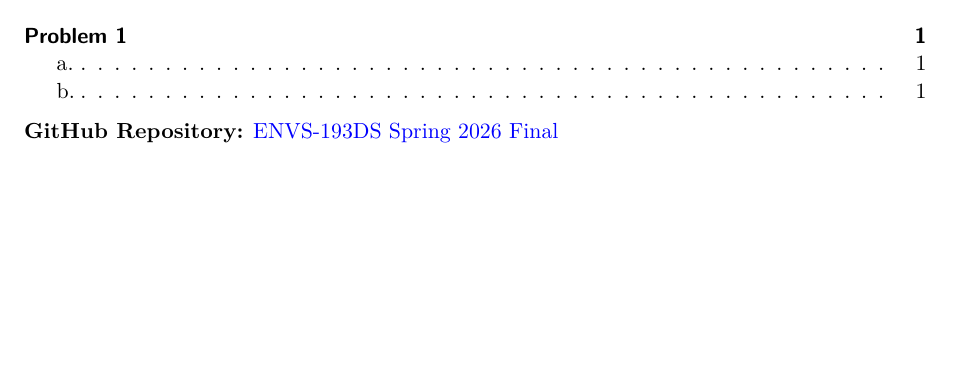
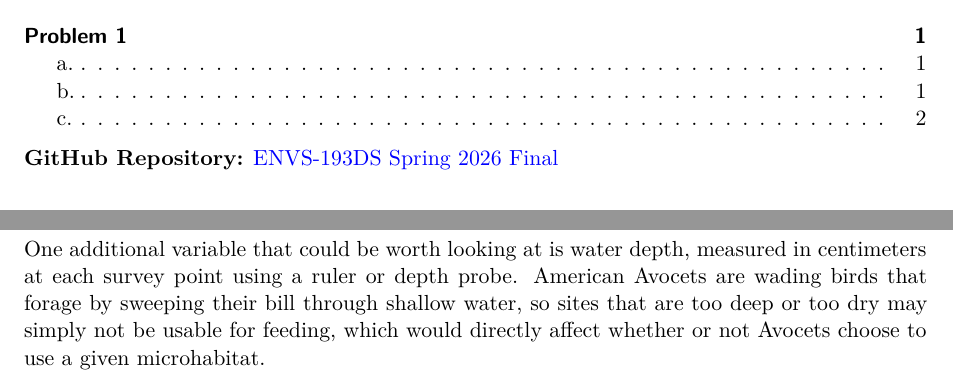
Before and after one commit to tadehperoomian/ENVS-193DS_spring-2026_final, a Quarto document (spring_2026_final.qmd): part of the page before the commit and two parts of pages 1 and 2 of 2 after it, the two joined at a grey line, cut so that both start at the same text, the shorter picture padded with empty space. Rendered offline with R 4.5, knitr and Pandoc in place of Quarto, then LaTeX, with nearby package versions.

Commit message:
wrote and rendered 1c

```diff
--- a/spring_2026_final.qmd
+++ b/spring_2026_final.qmd
@@ -36,3 +36,7 @@
 Part 1: American Avocets were more likely to be found in microhabitat sites that were closer to the water's edge. This suggests that how far a spot is from the water plays a role in whether or not an Avocet chooses to use it.
 
 Part 2: The three bird species did not use the five habitat types equally. Each species tended to show up more in certain habitats than others, meaning the habitat a bird is found in is related to which species it is.
+
+## c.
+
+One additional variable that could be worth looking at is water depth, measured in centimeters at each survey point using a ruler or depth probe. American Avocets are wading birds that forage by sweeping their bill through shallow water, so sites that are too deep or too dry may simply not be usable for feeding, which would directly affect whether or not Avocets choose to use a given microhabitat.
```
Also changed, not shown: spring_2026_final.pdf.
